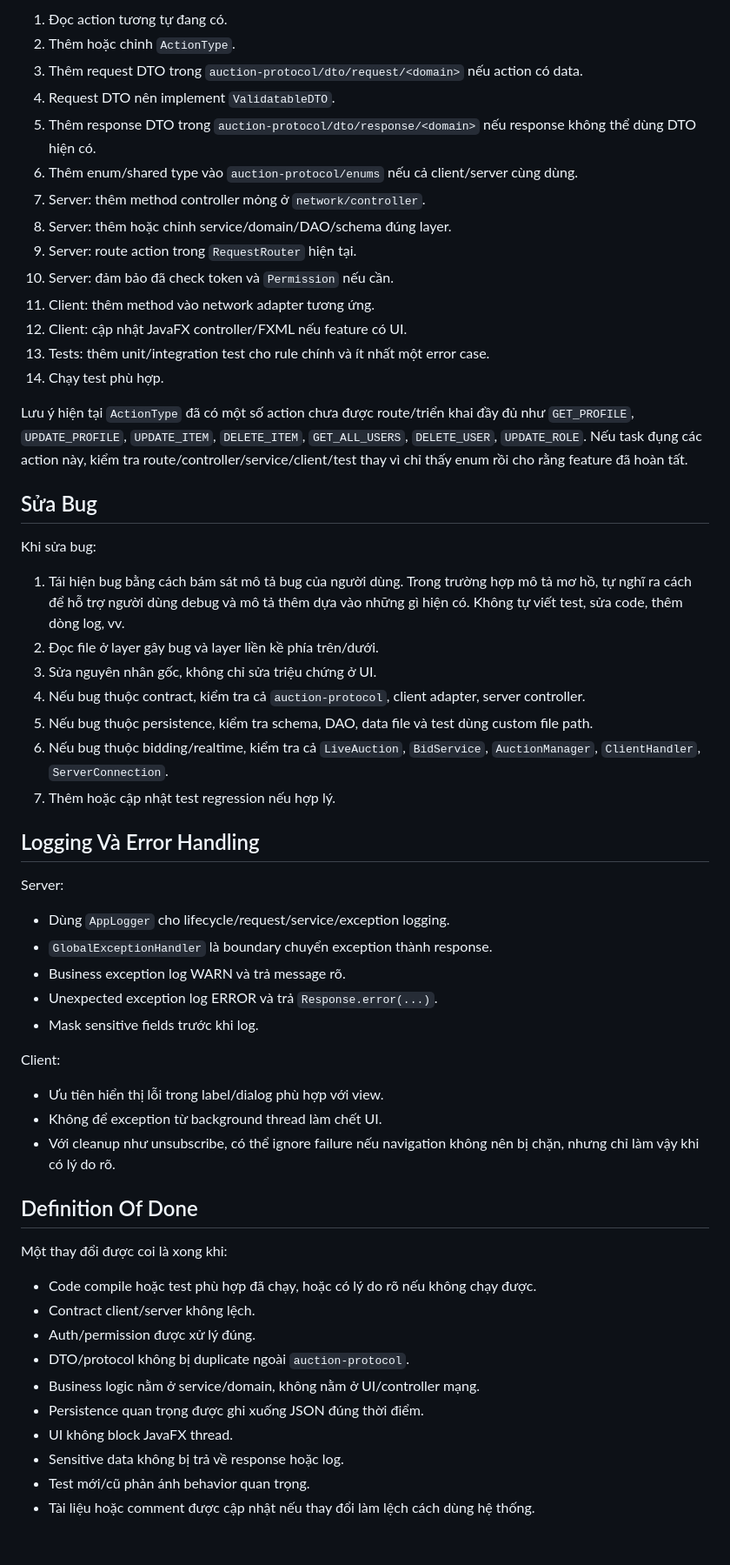
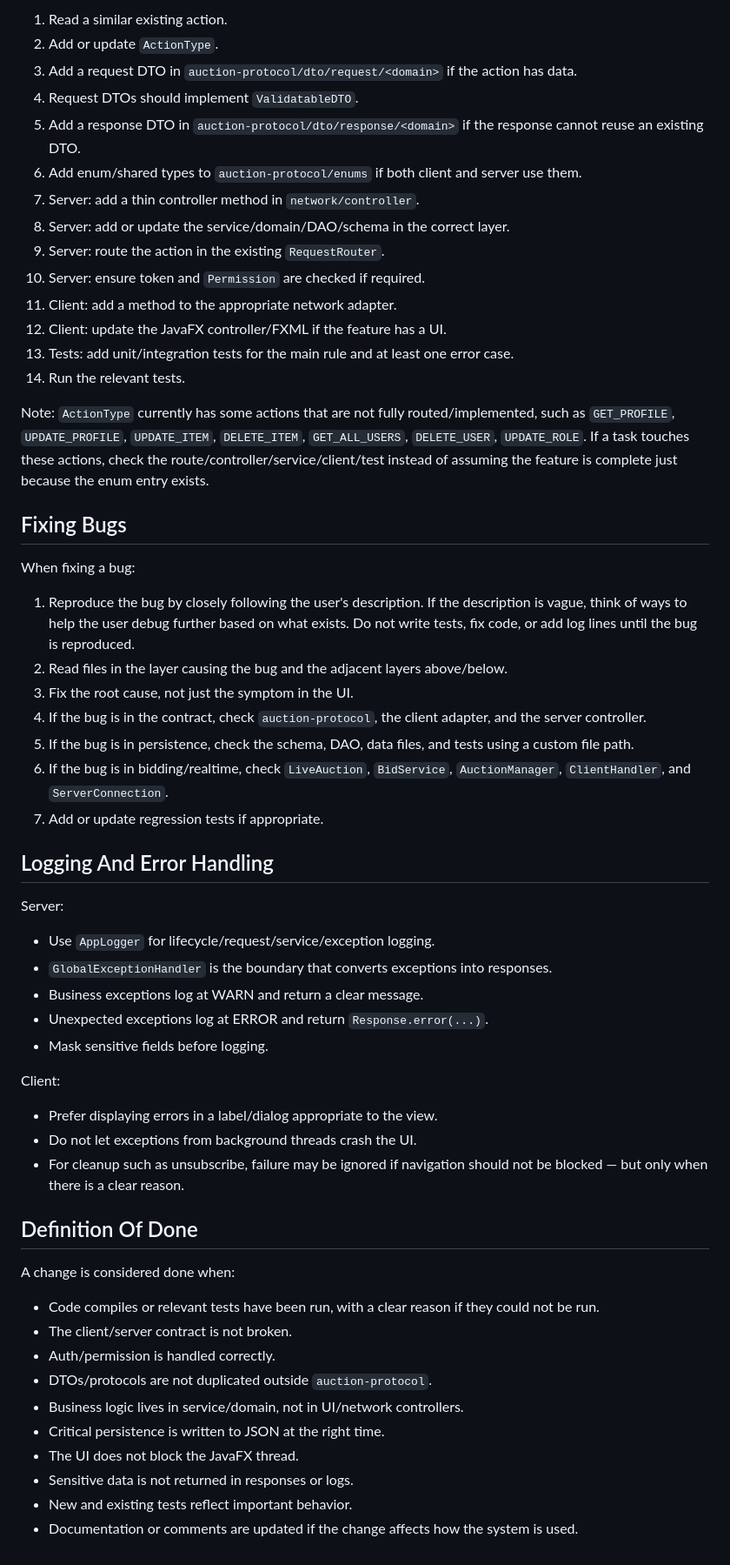
Before and after one commit to iTCuong090/AuctionUET, a Markdown page: AGENTS.md, the part around one of its changes. Shown at 87% size. GitHub-like rendering.

Commit message:
improve AGENTS.md

```diff
--- a/AGENTS.md
+++ b/AGENTS.md
@@ -234,60 +246,60 @@ Checklist tối thiểu khi thêm action request/response:
 
-1. Đọc action tương tự đang có.
-2. Thêm hoặc chỉnh `ActionType`.
-3. Thêm request DTO trong `auction-protocol/dto/request/<domain>` nếu action có data.
-4. Request DTO nên implement `ValidatableDTO`.
-5. Thêm response DTO trong `auction-protocol/dto/response/<domain>` nếu response không thể dùng DTO hiện có.
-6. Thêm enum/shared type vào `auction-protocol/enums` nếu cả client/server cùng dùng.
-7. Server: thêm method controller mỏng ở `network/controller`.
-8. Server: thêm hoặc chỉnh service/domain/DAO/schema đúng layer.
-9. Server: route action trong `RequestRouter` hiện tại.
-10. Server: đảm bảo đã check token và `Permission` nếu cần.
-11. Client: thêm method vào network adapter tương ứng.
-12. Client: cập nhật JavaFX controller/FXML nếu feature có UI.
-13. Tests: thêm unit/integration test cho rule chính và ít nhất một error case.
-14. Chạy test phù hợp.
+1. Read a similar existing action.
+2. Add or update `ActionType`.
+3. Add a request DTO in `auction-protocol/dto/request/<domain>` if the action has data.
+4. Request DTOs should implement `ValidatableDTO`.
+5. Add a response DTO in `auction-protocol/dto/response/<domain>` if the response cannot reuse an existing DTO.
+6. Add enum/shared types to `auction-protocol/enums` if both client and server use them.
+7. Server: add a thin controller method in `network/controller`.
+8. Server: add or update the service/domain/DAO/schema in the correct layer.
+9. Server: route the action in the existing `RequestRouter`.
+10. Server: ensure token and `Permission` are checked if required.
+11. Client: add a method to the appropriate network adapter.
+12. Client: update the JavaFX controller/FXML if the feature has a UI.
+13. Tests: add unit/integration tests for the main rule and at least one error case.
+14. Run the relevant tests.
 
-Lưu ý hiện tại `ActionType` đã có một số action chưa được route/triển khai đầy đủ như `GET_PROFILE`, `UPDATE_PROFILE`, `UPDATE_ITEM`, `DELETE_ITEM`, `GET_ALL_USERS`, `DELETE_USER`, `UPDATE_ROLE`. Nếu task đụng các action này, kiểm tra route/controller/service/client/test thay vì chỉ thấy enum rồi cho rằng feature đã hoàn tất.
+Note: `ActionType` currently has some actions that are not fully routed/implemented, such as `GET_PROFILE`, `UPDATE_PROFILE`, `UPDATE_ITEM`, `DELETE_ITEM`, `GET_ALL_USERS`, `DELETE_USER`, `UPDATE_ROLE`. If a task touches these actions, check the route/controller/service/client/test instead of assuming the feature is complete just because the enum entry exists.
 
-## Sửa Bug
+## Fixing Bugs
 
-Khi sửa bug:
+When fixing a bug:
 
-1. Tái hiện bug bằng cách bám sát mô tả bug của người dùng. Trong trường hợp mô tả mơ hồ, tự nghĩ ra cách để hỗ trợ người dùng debug và mô tả thêm dựa vào những gì hiện có. Không tự viết test, sửa code, thêm dòng log, vv.
-2. Đọc file ở layer gây bug và layer liền kề phía trên/dưới.
-3. Sửa nguyên nhân gốc, không chỉ sửa triệu chứng ở UI.
-4. Nếu bug thuộc contract, kiểm tra cả `auction-protocol`, client adapter, server controller.
-5. Nếu bug thuộc persistence, kiểm tra schema, DAO, data file và test dùng custom file path.
-6. Nếu bug thuộc bidding/realtime, kiểm tra cả `LiveAuction`, `BidService`, `AuctionManager`, `ClientHandler`, `ServerConnection`.
-7. Thêm hoặc cập nhật test regression nếu hợp lý.
+1. Reproduce the bug by closely following the user's description. If the description is vague, think of ways to help the user debug further based on what exists. Do not write tests, fix code, or add log lines until the bug is reproduced.
+2. Read files in the layer causing the bug and the adjacent layers above/below.
+3. Fix the root cause, not just the symptom in the UI.
+4. If the bug is in the contract, check `auction-protocol`, the client adapter, and the server controller.
+5. If the bug is in persistence, check the schema, DAO, data files, and tests using a custom file path.
+6. If the bug is in bidding/realtime, check `LiveAuction`, `BidService`, `AuctionManager`, `ClientHandler`, and `ServerConnection`.
+7. Add or update regression tests if appropriate.
 
-## Logging Và Error Handling
+## Logging And Error Handling
 
 Server:
 
-- Dùng `AppLogger` cho lifecycle/request/service/exception logging.
-- `GlobalExceptionHandler` là boundary chuyển exception thành response.
-- Business exception log WARN và trả message rõ.
-- Unexpected exception log ERROR và trả `Response.error(...)`.
-- Mask sensitive fields trước khi log.
+- Use `AppLogger` for lifecycle/request/service/exception logging.
+- `GlobalExceptionHandler` is the boundary that converts exceptions into responses.
+- Business exceptions log at WARN and return a clear message.
+- Unexpected exceptions log at ERROR and return `Response.error(...)`.
+- Mask sensitive fields before logging.
 
 Client:
 
-- Ưu tiên hiển thị lỗi trong label/dialog phù hợp với view.
-- Không để exception từ background thread làm chết UI.
-- Với cleanup như unsubscribe, có thể ignore failure nếu navigation không nên bị chặn, nhưng chỉ làm vậy khi có lý do rõ.
+- Prefer displaying errors in a label/dialog appropriate to the view.
+- Do not let exceptions from background threads crash the UI.
+- For cleanup such as unsubscribe, failure may be ignored if navigation should not be blocked — but only when there is a clear reason.
 
 ## Definition Of Done
 
-Một thay đổi được coi là xong khi:
+A change is considered done when:
 
-- Code compile hoặc test phù hợp đã chạy, hoặc có lý do rõ nếu không chạy được.
-- Contract client/server không lệch.
-- Auth/permission được xử lý đúng.
-- DTO/protocol không bị duplicate ngoài `auction-protocol`.
-- Business logic nằm ở service/domain, không nằm ở UI/controller mạng.
-- Persistence quan trọng được ghi xuống JSON đúng thời điểm.
-- UI không block JavaFX thread.
-- Sensitive data không bị trả về response hoặc log.
-- Test mới/cũ phản ánh behavior quan trọng.
-- Tài liệu hoặc comment được cập nhật nếu thay đổi làm lệch cách dùng hệ thống.
+- Code compiles or relevant tests have been run, with a clear reason if they could not be run.
+- The client/server contract is not broken.
+- Auth/permission is handled correctly.
+- DTOs/protocols are not duplicated outside `auction-protocol`.
+- Business logic lives in service/domain, not in UI/network controllers.
+- Critical persistence is written to JSON at the right time.
+- The UI does not block the JavaFX thread.
+- Sensitive data is not returned in responses or logs.
+- New and existing tests reflect important behavior.
+- Documentation or comments are updated if the change affects how the system is used.
```
Also changed, not shown: other parts of AGENTS.md (+141 -129 lines).
